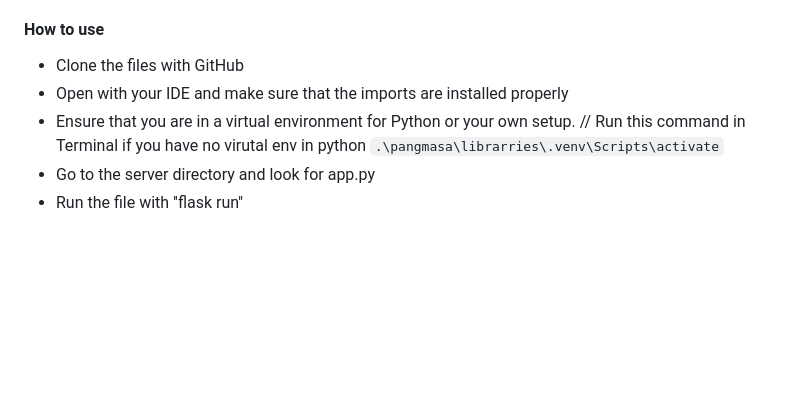
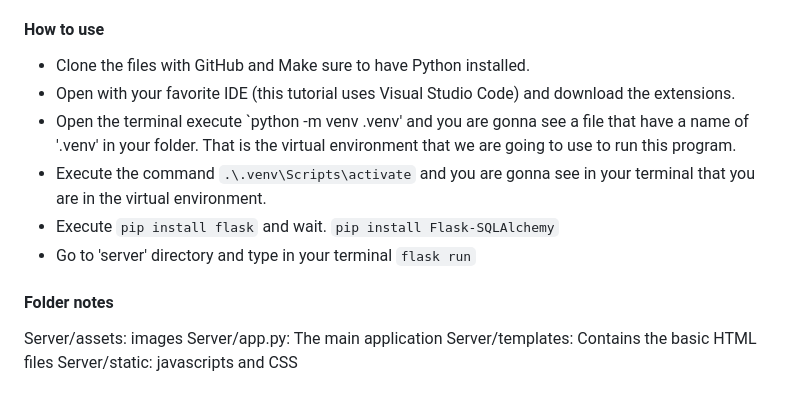
Before and after one commit to Genrei123/Karinderya, a Markdown page: README.MD, the part around the change. Rendered like a GitHub page; blank space fills up the shorter version.

```diff
--- a/README.MD
+++ b/README.MD
@@ -25,9 +25,15 @@ And lastly, I have tried to reference learnings from the Course and I believe I
 And lastly lastly, I have wanted to use Google Maps API to view the actual locations within the website but I am unable to as they require card information as to which I unfortunately don't possess but the idea is still in there with the Get Location button that is implemented with the for loop in Jinja
 
 #### How to use
-- Clone the files with GitHub
-- Open with your IDE and make sure that the imports are installed properly
-- Ensure that you are in a virtual environment for Python or your own setup.
-// Run this command in Terminal if you have no virutal env in python `.\pangmasa\librarries\.venv\Scripts\activate`
-- Go to the server directory and look for app.py
-- Run the file with ''flask run''
+- Clone the files with GitHub and Make sure to have Python installed.
+- Open with your favorite IDE (this tutorial uses Visual Studio Code) and download the extensions.
+- Open the terminal execute `python -m venv .venv' and you are gonna see a file that have a name of '.venv' in your folder. That is the virtual environment that we are going to use to run this program.
+- Execute the command `.\.venv\Scripts\activate` and you are gonna see in your terminal that you are in the virtual environment.
+- Execute `pip install flask` and wait. `pip install Flask-SQLAlchemy`
+- Go to 'server' directory and type in your terminal `flask run`
+
+#### Folder notes
+Server/assets: images
+Server/app.py: The main application
+Server/templates: Contains the basic HTML files
+Server/static: javascripts and CSS
```
